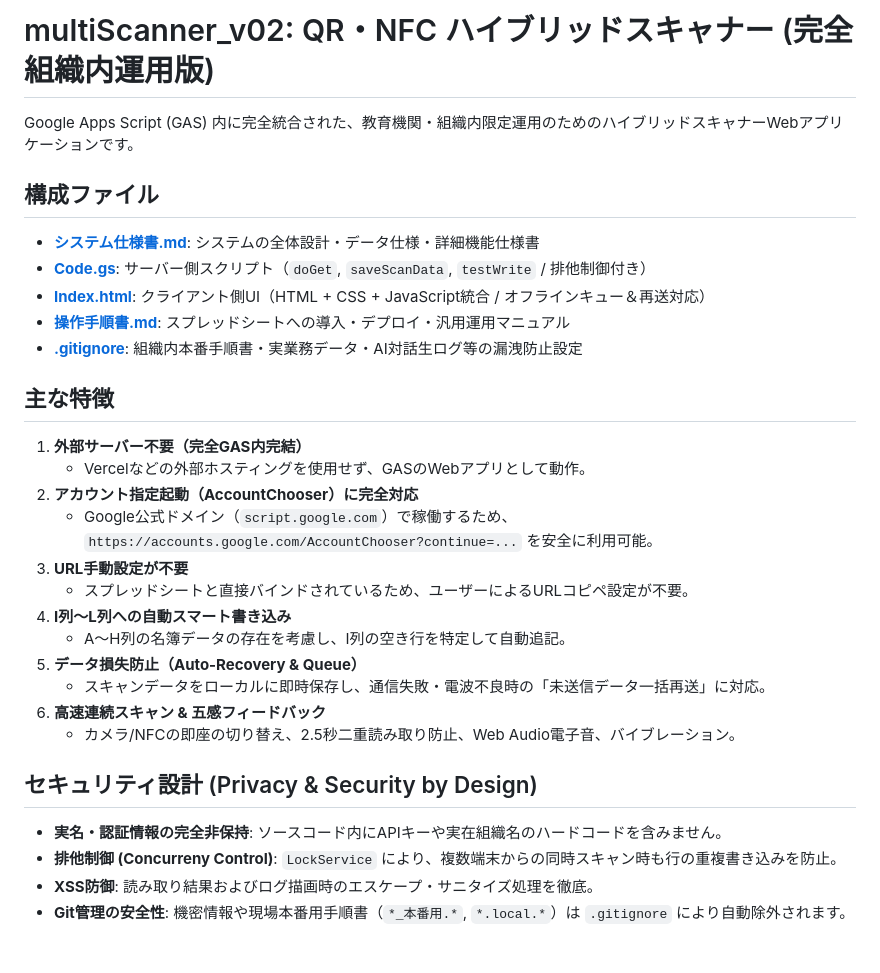
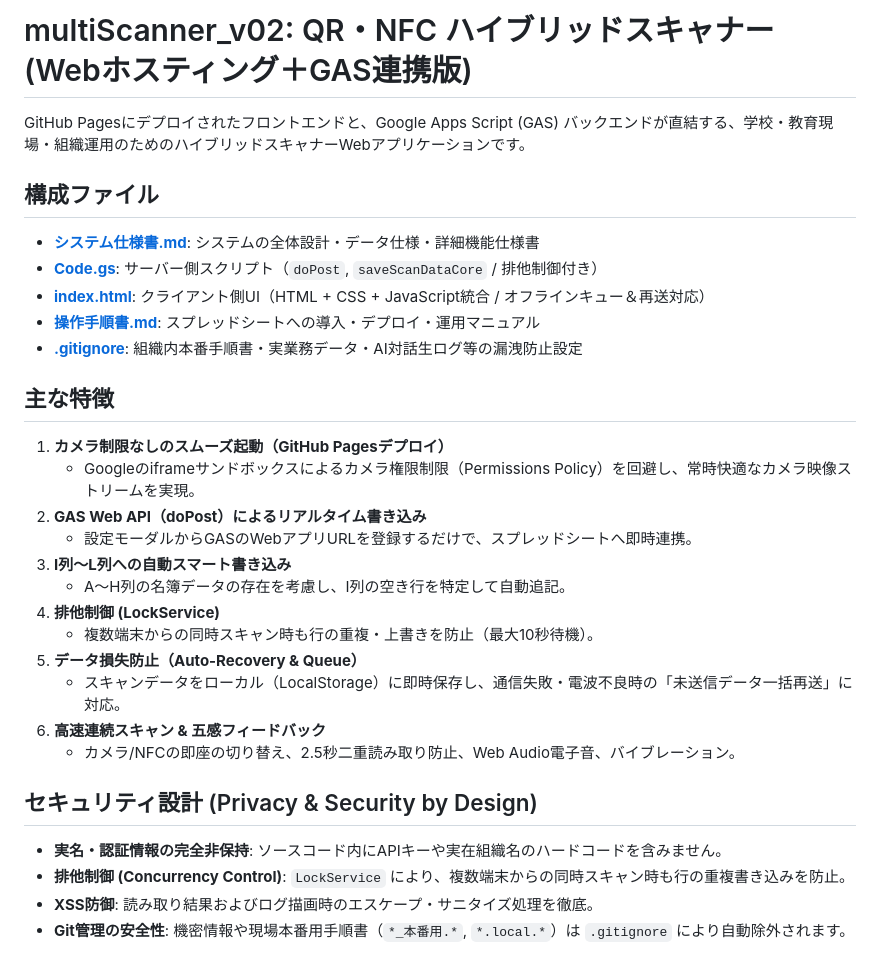
Before and after one commit to kiriharahiro/multiScanner_v02, a Markdown page: README.md, the part around the change. Rendered like a GitHub page.

```diff
--- a/README.md
+++ b/README.md
@@ -1,33 +1,33 @@
-# multiScanner_v02: QR・NFC ハイブリッドスキャナー (完全組織内運用版)
+# multiScanner_v02: QR・NFC ハイブリッドスキャナー (Webホスティング＋GAS連携版)
 
-Google Apps Script (GAS) 内に完全統合された、教育機関・組織内限定運用のためのハイブリッドスキャナーWebアプリケーションです。
+GitHub Pagesにデプロイされたフロントエンドと、Google Apps Script (GAS) バックエンドが直結する、学校・教育現場・組織運用のためのハイブリッドスキャナーWebアプリケーションです。
 
 ## 構成ファイル
 
-- [**システム仕様書.md**](file:///h:/共有ドライブ/KiriPlayPark/Tool/Antigravity/kiriplaypark-projects/multiScanner_v02/システム仕様書.md): システムの全体設計・データ仕様・詳細機能仕様書
-- [**Code.gs**](file:///h:/共有ドライブ/KiriPlayPark/Tool/Antigravity/kiriplaypark-projects/multiScanner_v02/Code.gs): サーバー側スクリプト（`doGet`, `saveScanData`, `testWrite` / 排他制御付き）
-- [**Index.html**](file:///h:/共有ドライブ/KiriPlayPark/Tool/Antigravity/kiriplaypark-projects/multiScanner_v02/Index.html): クライアント側UI（HTML + CSS + JavaScript統合 / オフラインキュー＆再送対応）
-- [**操作手順書.md**](file:///h:/共有ドライブ/KiriPlayPark/Tool/Antigravity/kiriplaypark-projects/multiScanner_v02/操作手順書.md): スプレッドシートへの導入・デプロイ・汎用運用マニュアル
-- [**.gitignore**](file:///h:/共有ドライブ/KiriPlayPark/Tool/Antigravity/kiriplaypark-projects/multiScanner_v02/.gitignore): 組織内本番手順書・実業務データ・AI対話生ログ等の漏洩防止設定
+- [**システム仕様書.md**](file:///g:/共有ドライブ/KiriPlayPark/Tool/Antigravity/kiriplaypark-projects/multiScanner_v02/システム仕様書.md): システムの全体設計・データ仕様・詳細機能仕様書
+- [**Code.gs**](file:///g:/共有ドライブ/KiriPlayPark/Tool/Antigravity/kiriplaypark-projects/multiScanner_v02/Code.gs): サーバー側スクリプト（`doPost`, `saveScanDataCore` / 排他制御付き）
+- [**index.html**](file:///g:/共有ドライブ/KiriPlayPark/Tool/Antigravity/kiriplaypark-projects/multiScanner_v02/index.html): クライアント側UI（HTML + CSS + JavaScript統合 / オフラインキュー＆再送対応）
+- [**操作手順書.md**](file:///g:/共有ドライブ/KiriPlayPark/Tool/Antigravity/kiriplaypark-projects/multiScanner_v02/操作手順書.md): スプレッドシートへの導入・デプロイ・運用マニュアル
+- [**.gitignore**](file:///g:/共有ドライブ/KiriPlayPark/Tool/Antigravity/kiriplaypark-projects/multiScanner_v02/.gitignore): 組織内本番手順書・実業務データ・AI対話生ログ等の漏洩防止設定
 
 ## 主な特徴
 
-1. **外部サーバー不要（完全GAS内完結）**
-   - Vercelなどの外部ホスティングを使用せず、GASのWebアプリとして動作。
-2. **アカウント指定起動（AccountChooser）に完全対応**
-   - Google公式ドメイン（`script.google.com`）で稼働するため、`https://accounts.google.com/AccountChooser?continue=...` を安全に利用可能。
-3. **URL手動設定が不要**
-   - スプレッドシートと直接バインドされているため、ユーザーによるURLコピペ設定が不要。
-4. **I列〜L列への自動スマート書き込み**
+1. **カメラ制限なしのスムーズ起動（GitHub Pagesデプロイ）**
+   - Googleのiframeサンドボックスによるカメラ権限制限（Permissions Policy）を回避し、常時快適なカメラ映像ストリームを実現。
+2. **GAS Web API（doPost）によるリアルタイム書き込み**
+   - 設定モーダルからGASのWebアプリURLを登録するだけで、スプレッドシートへ即時連携。
+3. **I列〜L列への自動スマート書き込み**
    - A〜H列の名簿データの存在を考慮し、I列の空き行を特定して自動追記。
+4. **排他制御 (LockService)**
+   - 複数端末からの同時スキャン時も行の重複・上書きを防止（最大10秒待機）。
 5. **データ損失防止（Auto-Recovery & Queue）**
-   - スキャンデータをローカルに即時保存し、通信失敗・電波不良時の「未送信データ一括再送」に対応。
+   - スキャンデータをローカル（LocalStorage）に即時保存し、通信失敗・電波不良時の「未送信データ一括再送」に対応。
 6. **高速連続スキャン & 五感フィードバック**
    - カメラ/NFCの即座の切り替え、2.5秒二重読み取り防止、Web Audio電子音、バイブレーション。
 
 ## セキュリティ設計 (Privacy & Security by Design)
 
 - **実名・認証情報の完全非保持**: ソースコード内にAPIキーや実在組織名のハードコードを含みません。
-- **排他制御 (Concurreny Control)**: `LockService` により、複数端末からの同時スキャン時も行の重複書き込みを防止。
+- **排他制御 (Concurrency Control)**: `LockService` により、複数端末からの同時スキャン時も行の重複書き込みを防止。
 - **XSS防御**: 読み取り結果およびログ描画時のエスケープ・サニタイズ処理を徹底。
 - **Git管理の安全性**: 機密情報や現場本番用手順書（`*_本番用.*`, `*.local.*`）は `.gitignore` により自動除外されます。
```
Also changed, not shown: システム仕様書.md (+39 -28 lines).
